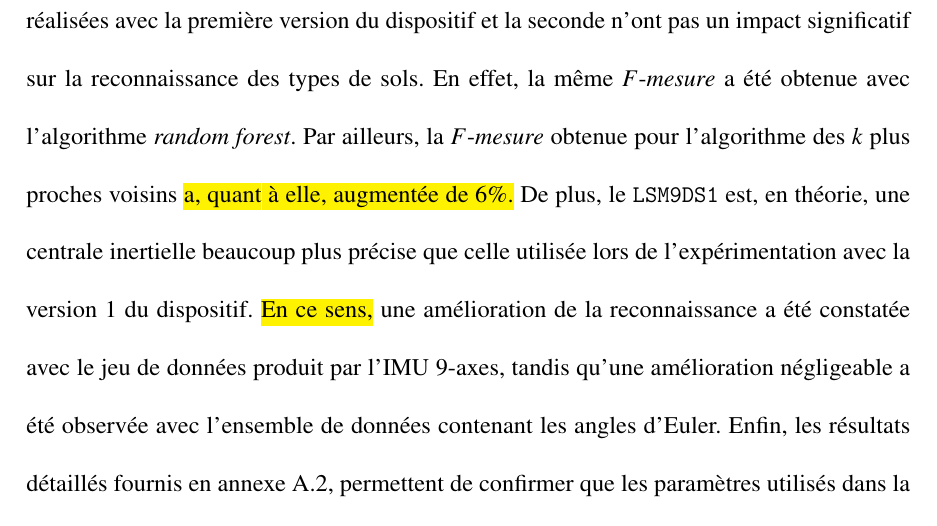
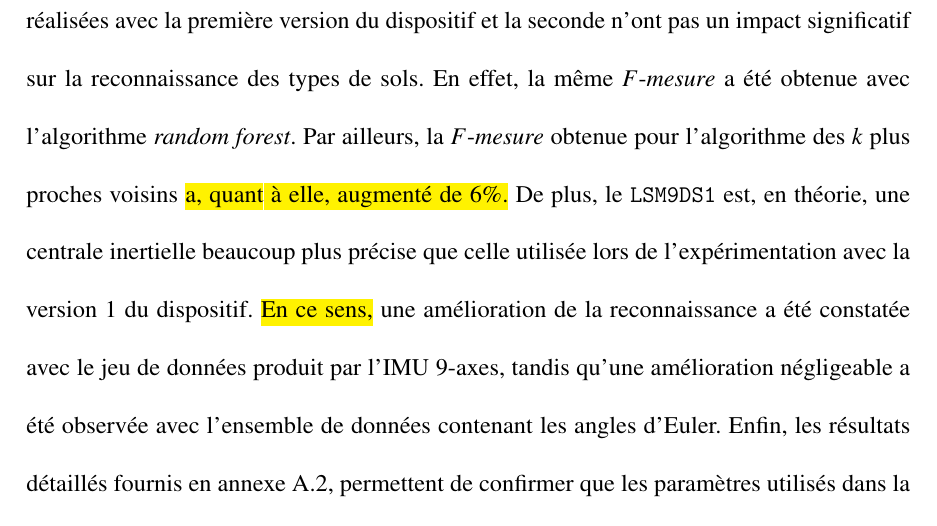
Before and after one commit to FlorentinTh/PhD-Thesis, a LaTeX thesis (src/main.tex, which reads src/content/chapitre4.tex): part of page 157 of 262, cut so that both start at the same text. Compiled offline with pdfLaTeX; a missing bibliography style is replaced by a similar one.

Commit message:
fix a typo

```diff
--- a/src/content/chapitre4.tex
+++ b/src/content/chapitre4.tex
@@ -274,7 +274,7 @@ Dans un second temps, les deux expérimentations précédentes ont été reprodu
 	\label{fig:results_wear_v2}
 \end{figure}
 
-Premièrement, ces résultats montrent que la perte d'information entre les expériences réalisées avec la première version du dispositif et la seconde n'ont pas un impact significatif sur la reconnaissance des types de sols. En effet, la même $F\mbox{-}mesure$ a été obtenue avec l'algorithme \textit{random forest}. Par ailleurs, la $F\mbox{-}mesure$ obtenue pour l'algorithme des $k$ plus proches voisins \hl{a, quant à elle, augmentée de 6\%.} De plus, le \texttt{LSM9DS1} est, en théorie, une centrale inertielle beaucoup plus précise que celle utilisée lors de l'expérimentation avec la version 1 du dispositif. \hl{En ce sens,} une amélioration de la reconnaissance a été constatée avec le jeu de données produit par l'\acs{IMU} 9-axes, tandis qu'une amélioration négligeable a été observée avec l'ensemble de données contenant les angles d'Euler. Enfin, les résultats détaillés fournis en annexe \ref{anx:a2}, permettent de confirmer que les paramètres utilisés dans la configuration des deux algorithmes pour cette expérimentation sont toujours les plus optimaux.
+Premièrement, ces résultats montrent que la perte d'information entre les expériences réalisées avec la première version du dispositif et la seconde n'ont pas un impact significatif sur la reconnaissance des types de sols. En effet, la même $F\mbox{-}mesure$ a été obtenue avec l'algorithme \textit{random forest}. Par ailleurs, la $F\mbox{-}mesure$ obtenue pour l'algorithme des $k$ plus proches voisins \hl{a, quant à elle, augmenté de 6\%.} De plus, le \texttt{LSM9DS1} est, en théorie, une centrale inertielle beaucoup plus précise que celle utilisée lors de l'expérimentation avec la version 1 du dispositif. \hl{En ce sens,} une amélioration de la reconnaissance a été constatée avec le jeu de données produit par l'\acs{IMU} 9-axes, tandis qu'une amélioration négligeable a été observée avec l'ensemble de données contenant les angles d'Euler. Enfin, les résultats détaillés fournis en annexe \ref{anx:a2}, permettent de confirmer que les paramètres utilisés dans la configuration des deux algorithmes pour cette expérimentation sont toujours les plus optimaux.
 
 En ce qui concerne l'indépendance du positionnement du \textit{wearable device} dans sa seconde version, les mêmes observations peuvent être établies selon les résultats qui ont été obtenus. Ils sont exposés en figure \ref{fig:pos_ind_wear_v2}. En effet, les mêmes similarités sont visibles entre les tendances des courbes exprimant les résultats et celles de référence.
 
```
Also changed, not shown: src/main.pdf.
